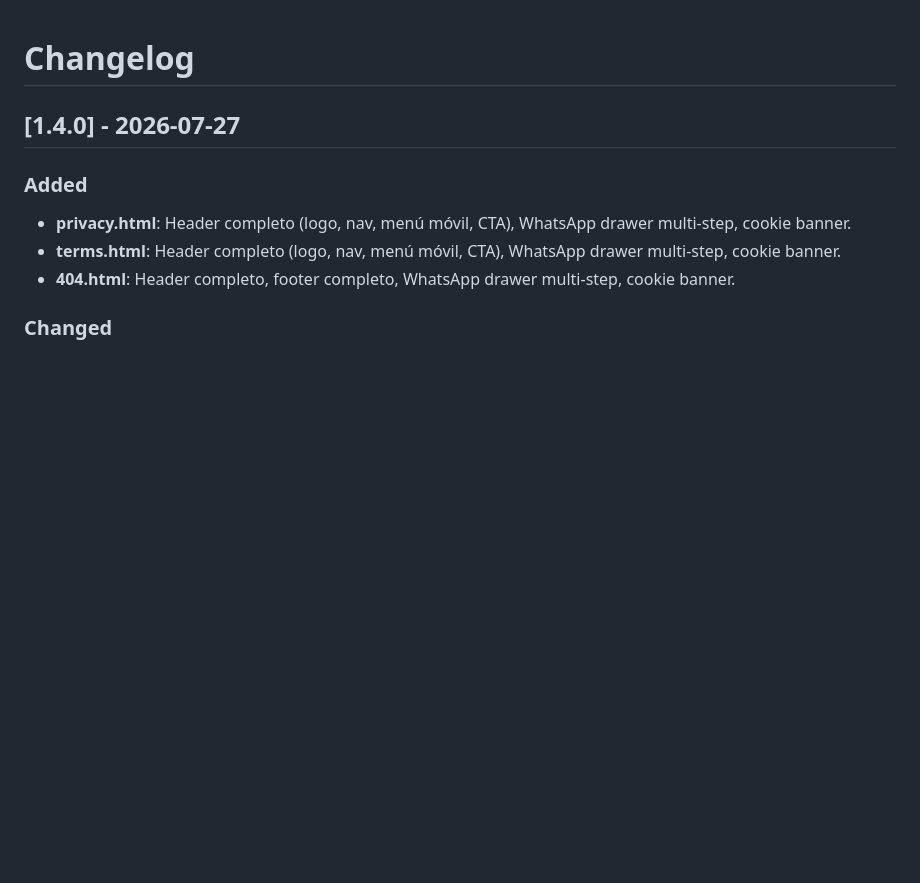
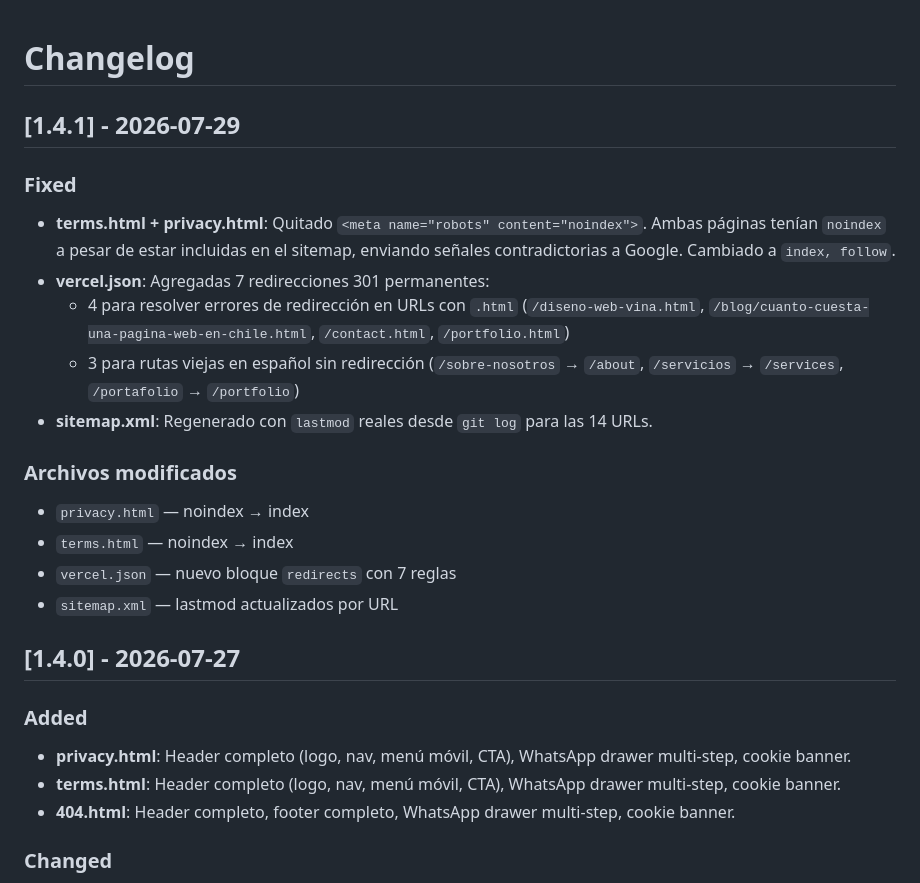
Before and after one commit to FranzMuhlhauser/webnetico, a Markdown page: CHANGELOG.md, the part around the change. GitHub-like rendering; blank space fills up the shorter version.

```diff
--- a/CHANGELOG.md
+++ b/CHANGELOG.md
@@ -1,4 +1,21 @@
 # Changelog
+
+## [1.4.1] - 2026-07-29
+
+### Fixed
+
+- **terms.html + privacy.html**: Quitado `<meta name="robots" content="noindex">`. Ambas páginas tenían `noindex` a pesar de estar incluidas en el sitemap, enviando señales contradictorias a Google. Cambiado a `index, follow`.
+- **vercel.json**: Agregadas 7 redirecciones 301 permanentes:
+  - 4 para resolver errores de redirección en URLs con `.html` (`/diseno-web-vina.html`, `/blog/cuanto-cuesta-una-pagina-web-en-chile.html`, `/contact.html`, `/portfolio.html`)
+  - 3 para rutas viejas en español sin redirección (`/sobre-nosotros` → `/about`, `/servicios` → `/services`, `/portafolio` → `/portfolio`)
+- **sitemap.xml**: Regenerado con `lastmod` reales desde `git log` para las 14 URLs.
+
+### Archivos modificados
+
+- `privacy.html` — noindex → index
+- `terms.html` — noindex → index
+- `vercel.json` — nuevo bloque `redirects` con 7 reglas
+- `sitemap.xml` — lastmod actualizados por URL
 
 ## [1.4.0] - 2026-07-27
 
```
Also changed, not shown: README.md (+12 -7 lines).
